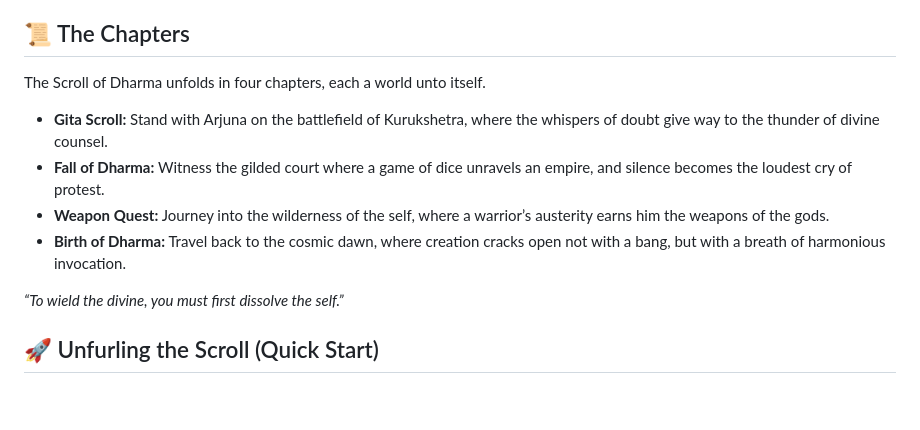
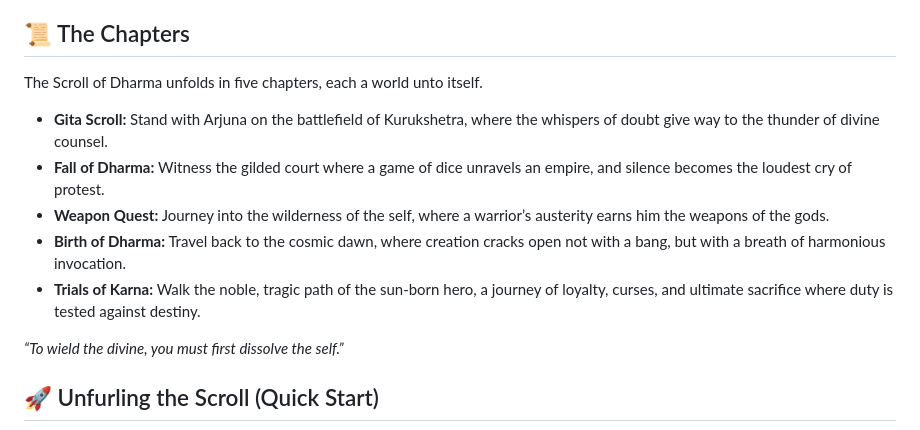
Before and after one commit to saint2706/scroll-of-dharma, a Markdown page: README.md, the part around the change. GitHub-like rendering; blank space fills up the shorter version.

Commit message:
docs: Add 'Trials of Karna' to chapters list in README
This commit updates the `README.md` file to include the "Trials of Karna" chapter in the "The Chapters" section.

The new entry includes a brief, evocative description of the chapter, consistent with the style of the existing chapter descriptions.

```diff
--- a/README.md
+++ b/README.md
@@ -27,12 +27,13 @@ Unfurl the scroll and choose your path. Each chapter is a unique journey, a diff
 
 ## 📜 The Chapters
 
-The Scroll of Dharma unfolds in four chapters, each a world unto itself.
+The Scroll of Dharma unfolds in five chapters, each a world unto itself.
 
 *   **Gita Scroll:** Stand with Arjuna on the battlefield of Kurukshetra, where the whispers of doubt give way to the thunder of divine counsel.
 *   **Fall of Dharma:** Witness the gilded court where a game of dice unravels an empire, and silence becomes the loudest cry of protest.
 *   **Weapon Quest:** Journey into the wilderness of the self, where a warrior’s austerity earns him the weapons of the gods.
 *   **Birth of Dharma:** Travel back to the cosmic dawn, where creation cracks open not with a bang, but with a breath of harmonious invocation.
+*   **Trials of Karna:** Walk the noble, tragic path of the sun-born hero, a journey of loyalty, curses, and ultimate sacrifice where duty is tested against destiny.
 
 *“To wield the divine, you must first dissolve the self.”*
 
```
